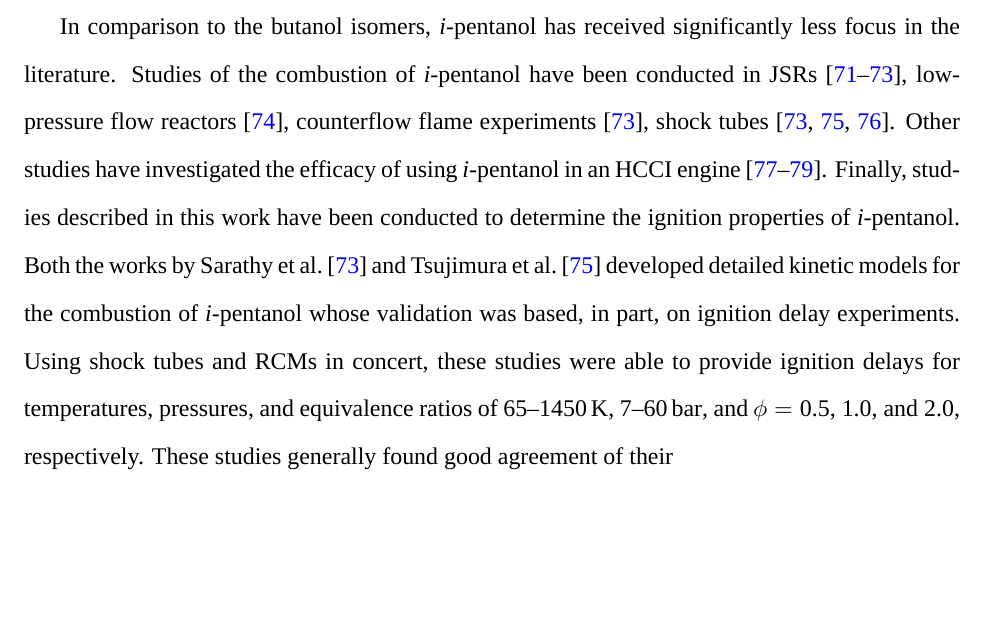
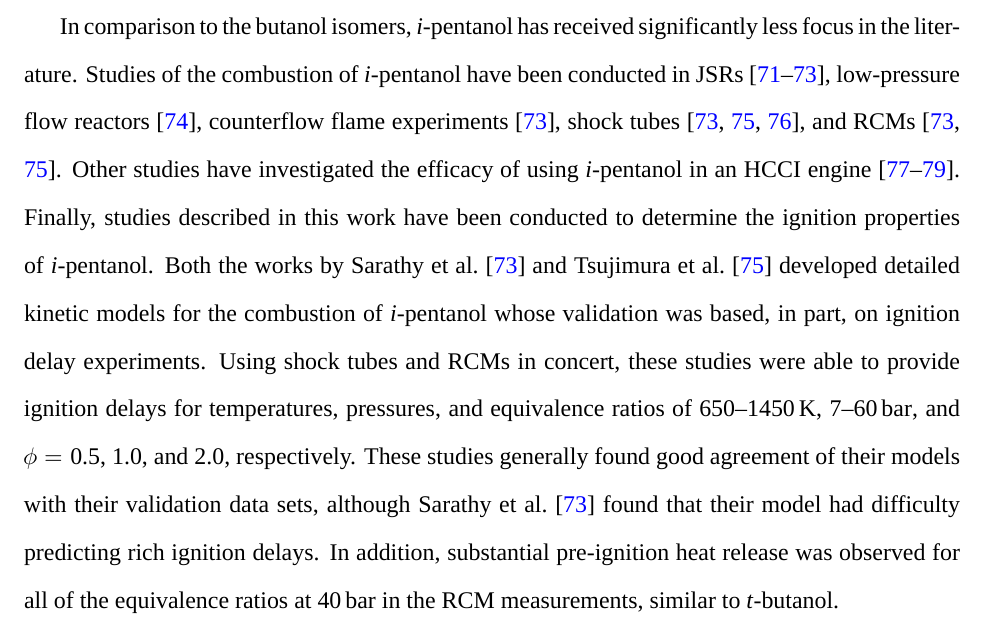
Before and after one commit to bryanwweber/dissertation, a LaTeX document (chapters/01-Introduction.tex): part of page 9 of 9, cut so that both start at the same text, the shorter picture padded with empty space. Compiled offline with XeLaTeX; a missing font is replaced by an installed copy or a similar font.

Commit message:
Add iPeOH section

```diff
--- a/chapters/01-Introduction.tex
+++ b/chapters/01-Introduction.tex
@@ -334,17 +334,22 @@ In comparison to the butanol isomers, \iPeOH{} has received significantly
 less focus in the literature. Studies of the combustion of \iPeOH{}
 have been conducted in JSRs \cite{Dayma2011,Togbe2011,Sarathy2013}, low-pressure flow
 reactors \cite{Welz2012}, counterflow flame experiments \cite{Sarathy2013},
-shock tubes \cite{Sarathy2013, Tsujimura2012, Tang2013}.
-Other studies have investigated the efficacy of using \iPeOH{}
-in an HCCI engine \cite{Tsujimura2011, Yacoub1998, Yang2010}. Finally,
-studies described in this work have been conducted to determine the ignition
-properties of \iPeOH{}. Both the works by \textcite{Tsujimura2012,
-Sarathy2013} developed detailed kinetic models for the combustion of
-\iPeOH{} whose validation was based, in part, on ignition delay experiments.
-Using shock tubes and RCMs in concert, these studies were able to provide
-ignition delays for temperatures, pressures, and equivalence ratios of
-\SIrange{65}{1450}{\kelvin}, \SIrange{7}{60}{\bar}, and $\phi =
+shock tubes \cite{Sarathy2013, Tsujimura2012, Tang2013}, and RCMs
+\cite{Sarathy2013, Tsujimura2012}. Other studies have investigated
+the efficacy of using \iPeOH{} in an HCCI engine \cite{Tsujimura2011,
+Yacoub1998, Yang2010}. Finally, studies described in this work have
+been conducted to determine the ignition properties of \iPeOH{}.
+Both the works by \textcite{Tsujimura2012, Sarathy2013} developed
+detailed kinetic models for the combustion of \iPeOH{} whose validation
+was based, in part, on ignition delay experiments. Using shock tubes and
+RCMs in concert, these studies were able to provide ignition delays
+for temperatures, pressures, and equivalence ratios of
+\SIrange{650}{1450}{\kelvin}, \SIrange{7}{60}{\bar}, and $\phi =
 \numlist{0.5;1.0;2.0}$, respectively. These studies generally found good
-agreement of their
+agreement of their models with their validation data sets, although
+\textcite{Sarathy2013} found that their model had difficulty predicting
+rich ignition delays. In addition, substantial pre-ignition heat release
+was observed for all of the equivalence ratios at \SI{40}{\bar} in the
+RCM measurements, similar to \tBuOH{}.
 
 \end{document}
```
Also changed, not shown: chapters/01-Introduction.pdf.
